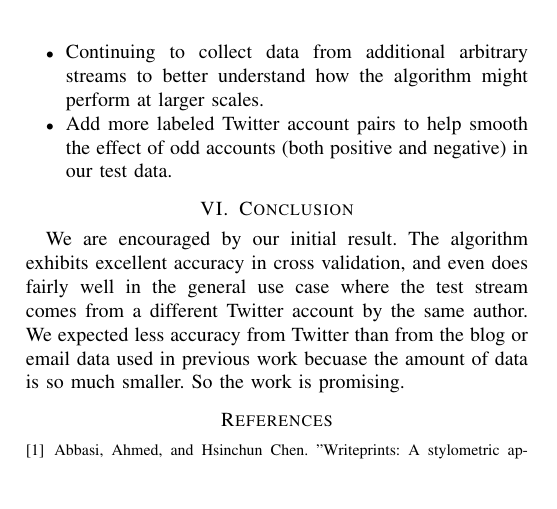
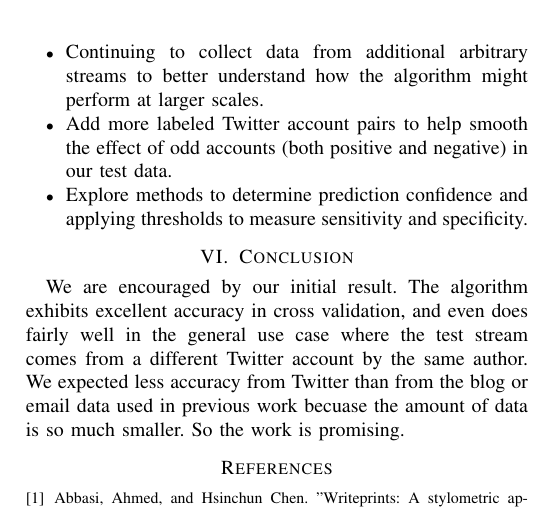
Before and after one commit to lindauer/twitauth, a LaTeX paper (doc/milestone.tex): part of page 3 of 3, cut so that both start at the same text, the shorter picture padded with empty space. Compiled offline with pdfLaTeX.

Commit message:
Added Specificity and Sensitivy to possible next steps

```diff
--- a/doc/milestone.tex
+++ b/doc/milestone.tex
@@ -630,6 +630,8 @@ accuracy and to increase our understanding of our results.
   better understand how the algorithm might perform at larger scales.
 \item Add more labeled Twitter account pairs to help smooth the effect
   of odd accounts (both positive and negative) in our test data.
+\item Explore methods to determine prediction confidence and applying
+thresholds to measure sensitivity and specificity.
 \end{itemize}
 
 \section{Conclusion}
```
Also changed, not shown: doc/milestone.pdf, 2 other files.
